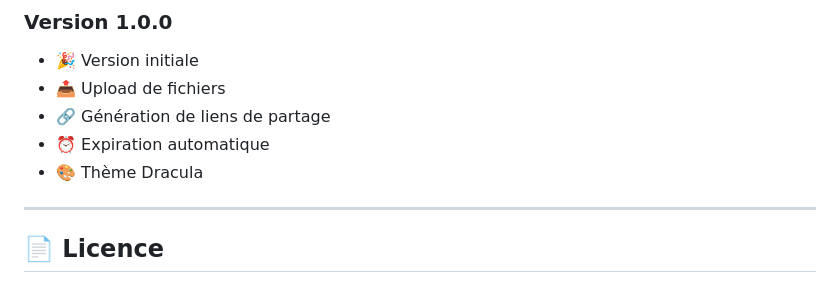
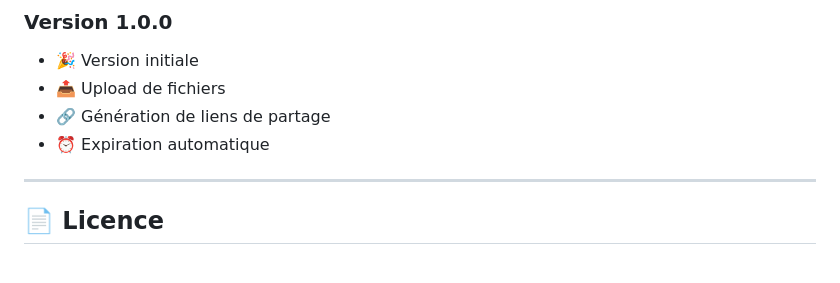
Before and after one commit to xaviergregor/fileshare, a Markdown page: README.md, the part around the change. GitHub-like rendering.

Commit message:
Remove Dracula theme from features list
Remove Dracula theme mention from README.

```diff
--- a/README.md
+++ b/README.md
@@ -516,7 +516,6 @@ Ouvrez une issue sur GitHub avec :
 - 📤 Upload de fichiers
 - 🔗 Génération de liens de partage
 - ⏰ Expiration automatique
-- 🎨 Thème Dracula
 
 ---
 
```
